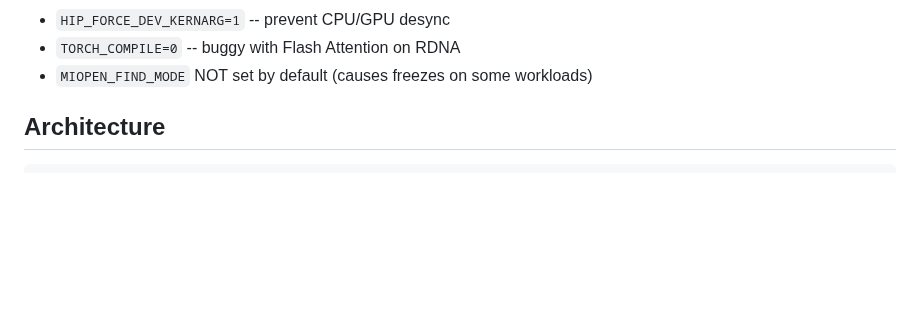
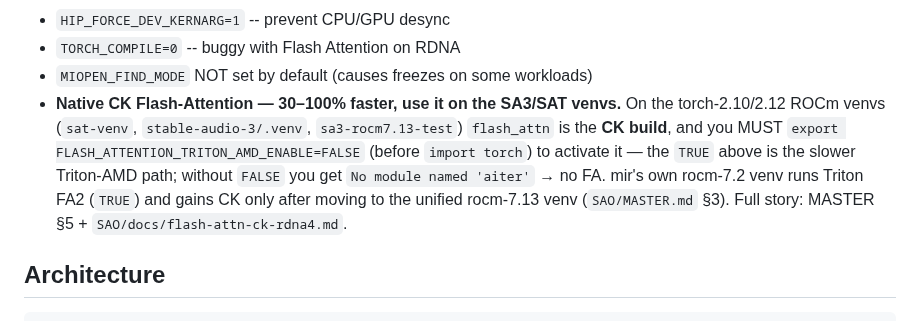
Before and after one commit to Taikakim/mir-feature-extraction, a Markdown page: CLAUDE.md, the part around the change. GitHub-like rendering; blank space fills up the shorter version.

Commit message:
docs(claude): native-CK flash-attn activation note (FLASH_ATTENTION_TRITON_AMD_ENABLE=FALSE → 30-100%; CK on SA3/SAT venvs vs mir's Triton)
Co-Authored-By: Claude Opus 4.8 (1M context) <noreply@anthropic.com>
Claude-Session: https://claude.ai/code/session_013CeGPpfMQ1gjhC89WHXG1t

```diff
--- a/CLAUDE.md
+++ b/CLAUDE.md
@@ -56,6 +56,12 @@ Key settings:
 - `HIP_FORCE_DEV_KERNARG=1` -- prevent CPU/GPU desync
 - `TORCH_COMPILE=0` -- buggy with Flash Attention on RDNA
 - `MIOPEN_FIND_MODE` NOT set by default (causes freezes on some workloads)
+- **Native CK Flash-Attention — 30–100% faster, use it on the SA3/SAT venvs.** On the torch-2.10/2.12
+  ROCm venvs (`sat-venv`, `stable-audio-3/.venv`, `sa3-rocm7.13-test`) `flash_attn` is the **CK build**,
+  and you MUST `export FLASH_ATTENTION_TRITON_AMD_ENABLE=FALSE` (before `import torch`) to activate it —
+  the `TRUE` above is the slower Triton-AMD path; without `FALSE` you get `No module named 'aiter'` → no
+  FA. mir's own rocm-7.2 venv runs Triton FA2 (`TRUE`) and gains CK only after moving to the unified
+  rocm-7.13 venv (`SAO/MASTER.md` §3). Full story: MASTER §5 + `SAO/docs/flash-attn-ck-rdna4.md`.
 
 ## Architecture
 
```
